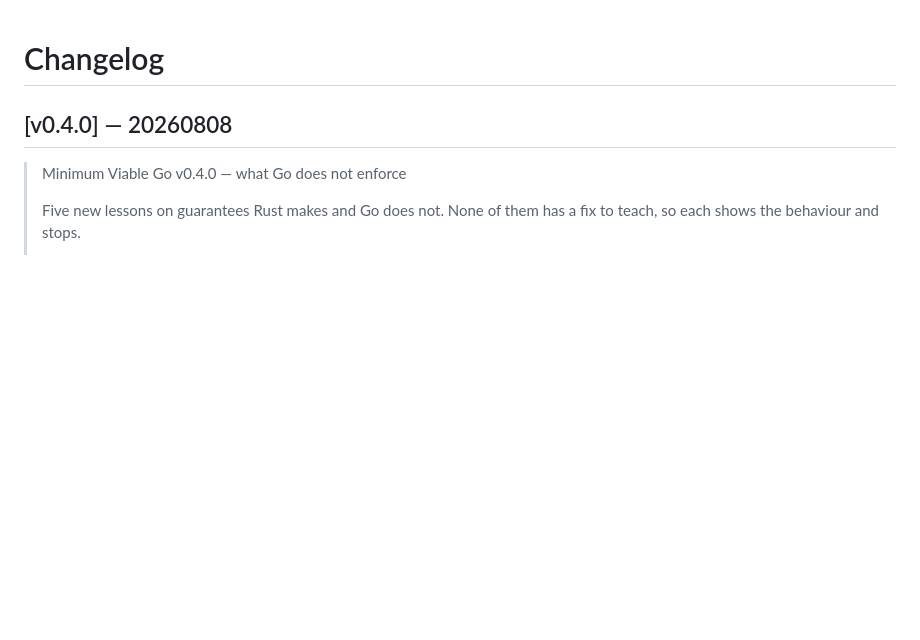
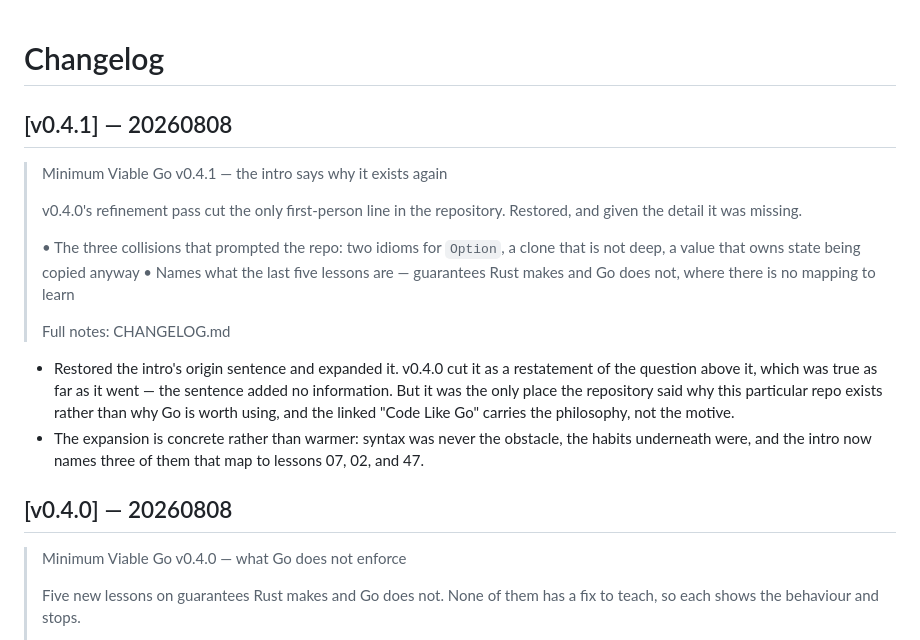
Before and after one commit to kronael/go-from-rust, a Markdown page: CHANGELOG.md, the part around the change. Drawn GitHub-style; blank space fills up the shorter version.

Commit message:
[release] v0.4.1 — the intro says why it exists again

```diff
--- a/CHANGELOG.md
+++ b/CHANGELOG.md
@@ -1,4 +1,24 @@
 # Changelog
+
+## [v0.4.1] — 20260808
+
+> Minimum Viable Go v0.4.1 — the intro says why it exists again
+>
+> v0.4.0's refinement pass cut the only first-person line in the repository. Restored, and given the detail it was missing.
+>
+> • The three collisions that prompted the repo: two idioms for `Option`, a clone that is not deep, a value that owns state being copied anyway
+> • Names what the last five lessons are — guarantees Rust makes and Go does not, where there is no mapping to learn
+>
+> Full notes: CHANGELOG.md
+
+- Restored the intro's origin sentence and expanded it. v0.4.0 cut it as a
+  restatement of the question above it, which was true as far as it went — the
+  sentence added no information. But it was the only place the repository said
+  why this particular repo exists rather than why Go is worth using, and the
+  linked "Code Like Go" carries the philosophy, not the motive.
+- The expansion is concrete rather than warmer: syntax was never the obstacle,
+  the habits underneath were, and the intro now names three of them that map
+  to lessons 07, 02, and 47.
 
 ## [v0.4.0] — 20260808
 
```
